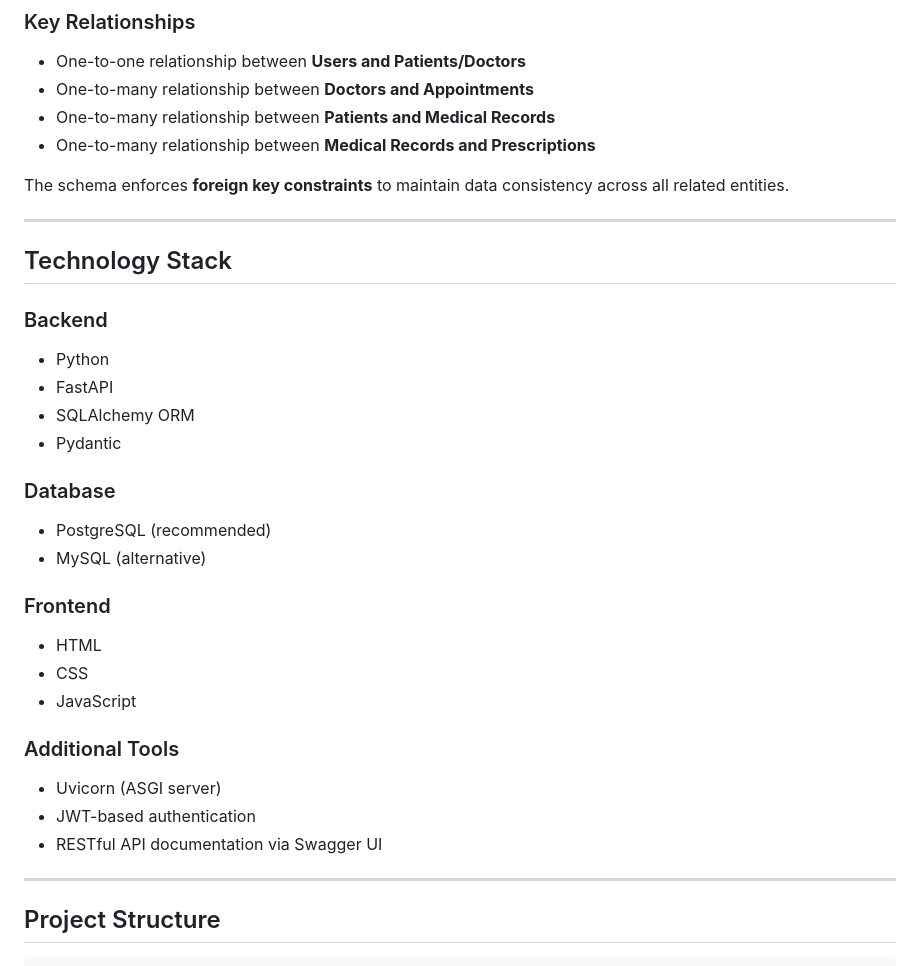
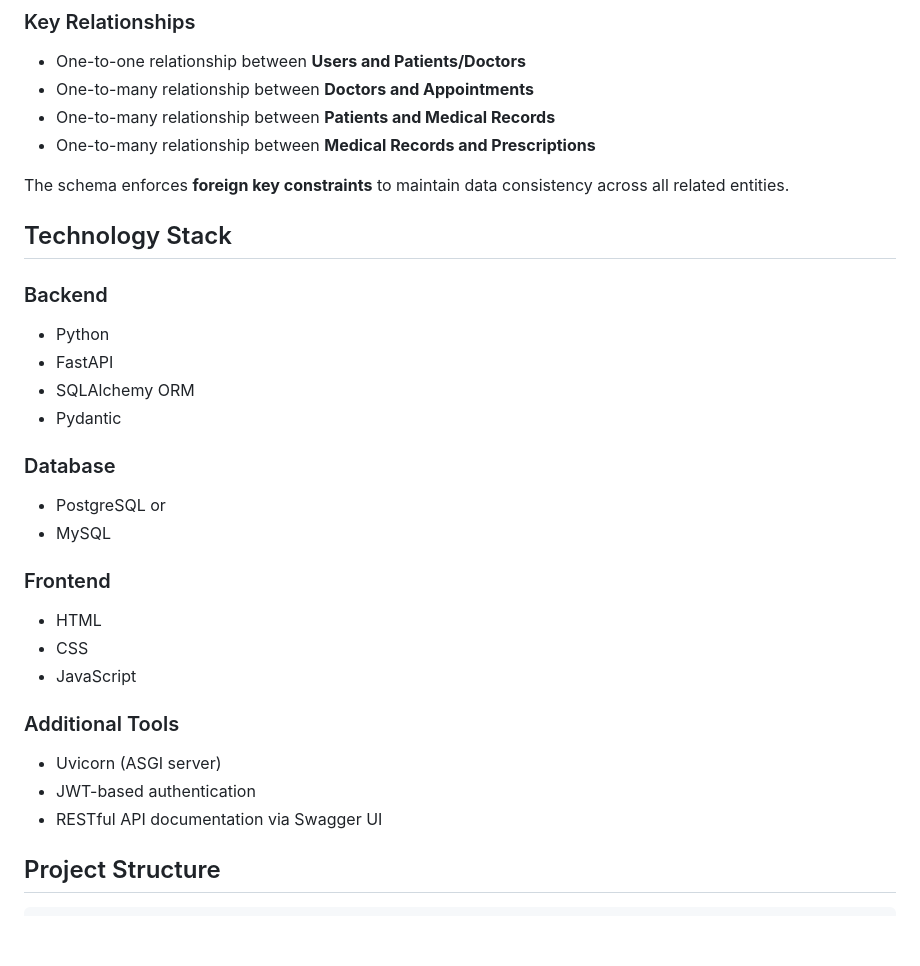
Before and after one commit to raiyanhossainaraf-dagger/CSE370-LAB-project-Group03-MediSync-Smart-Telemedicine-Electronic-Health-Record-Platform, a Markdown page: README.md, the part around one of its changes. Rendered like a GitHub page; blank space fills up the shorter version.

```diff
--- a/README.md
+++ b/README.md
@@ -90,7 +79,6 @@ The system is built upon a **relational database schema** designed according to
 
 The schema enforces **foreign key constraints** to maintain data consistency across all related entities.
 
----
 
 ## Technology Stack
 
@@ -103,8 +91,8 @@ The schema enforces **foreign key constraints** to maintain data consistency acr
 
 ### Database
 
-* PostgreSQL (recommended)
-* MySQL (alternative)
+* PostgreSQL or
+* MySQL
 
 ### Frontend
 
@@ -118,7 +106,6 @@ The schema enforces **foreign key constraints** to maintain data consistency acr
 * JWT-based authentication
 * RESTful API documentation via Swagger UI
 
----
 
 ## Project Structure
 
```
Also changed, not shown: other parts of README.md (+1 -104 lines).
